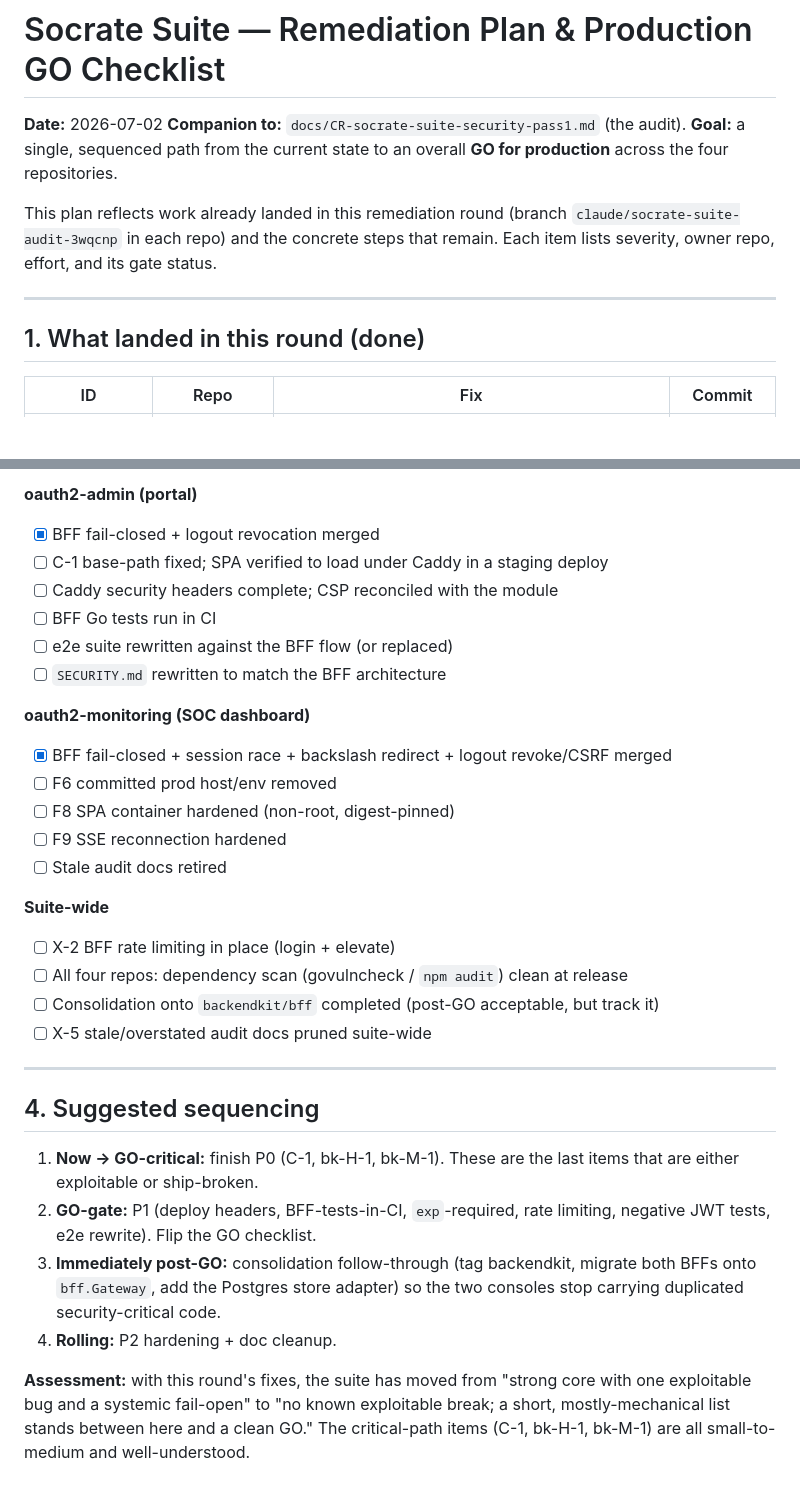
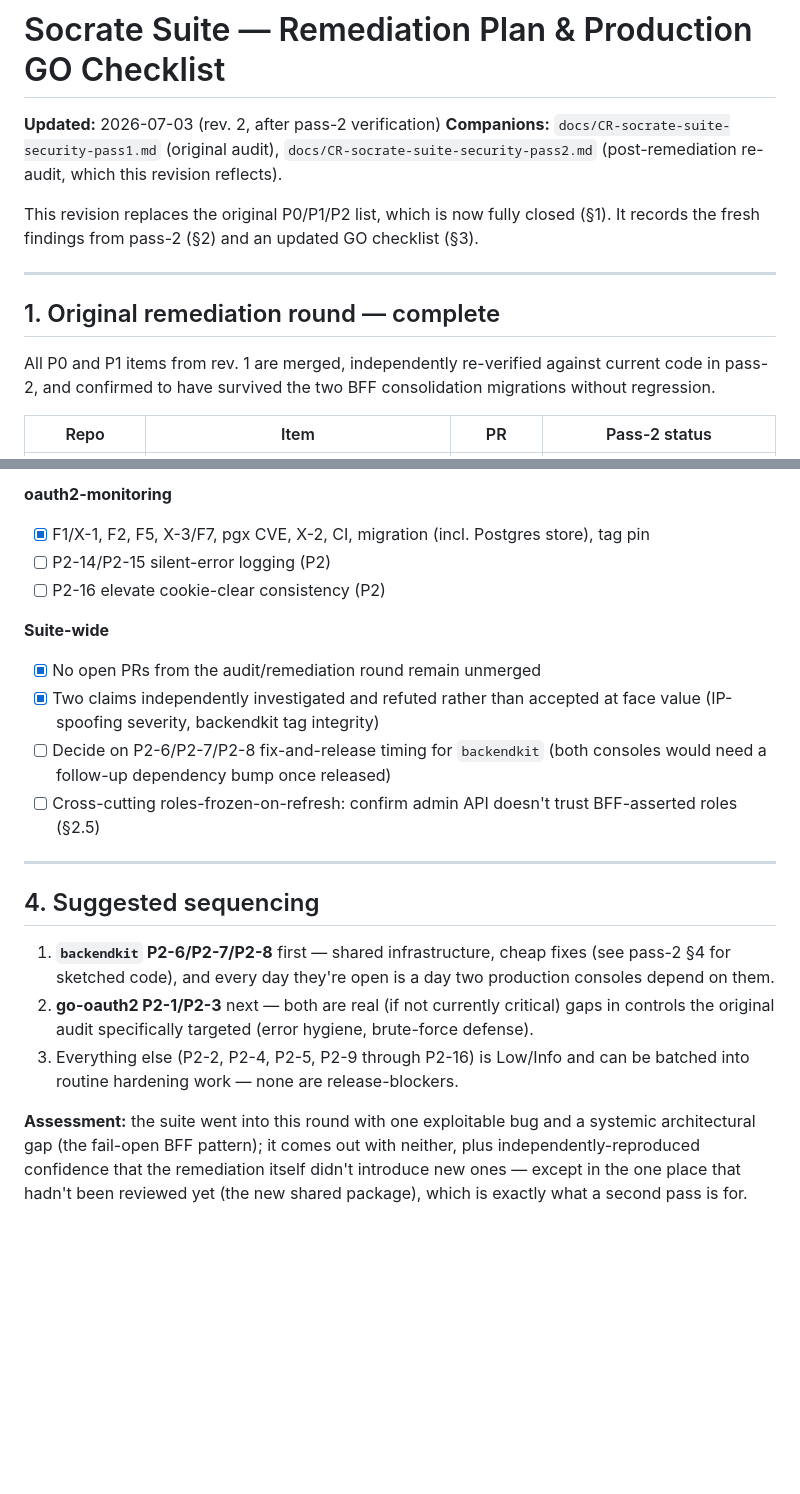
Before and after one commit to ovander/go-oauth2, a Markdown page: docs/CR-socrate-suite-remediation-plan.md, 2 parts joined by grey strips. GitHub-like rendering; blank space fills up the shorter version.

```diff
--- a/docs/CR-socrate-suite-remediation-plan.md
+++ b/docs/CR-socrate-suite-remediation-plan.md
@@ -1,17 +1,21 @@
 # Socrate Suite — Remediation Plan & Production GO Checklist
 
-**Date:** 2026-07-02
-**Companion to:** `docs/CR-socrate-suite-security-pass1.md` (the audit).
-**Goal:** a single, sequenced path from the current state to an overall **GO for
-production** across the four repositories.
+**Updated:** 2026-07-03 (rev. 2, after pass-2 verification)
+**Companions:** `docs/CR-socrate-suite-security-pass1.md` (original audit),
+`docs/CR-socrate-suite-security-pass2.md` (post-remediation re-audit, which this
+revision reflects).
 
-This plan reflects work already landed in this remediation round (branch
-`claude/socrate-suite-audit-3wqcnp` in each repo) and the concrete steps that
-remain. Each item lists severity, owner repo, effort, and its gate status.
+This revision replaces the original P0/P1/P2 list, which is now fully closed
+(§1). It records the fresh findings from pass-2 (§2) and an updated GO
+checklist (§3).
 
 ---
 
-## 1. What landed in this round (done)
+## 1. Original remediation round — complete
 
-| ID | Repo | Fix | Commit |
+All P0 and P1 items from rev. 1 are merged, independently re-verified against
+current code in pass-2, and confirmed to have survived the two BFF
+consolidation migrations without regression.
+
+| Repo | Item | PR | Pass-2 status |
 |---|---|---|---|
@@ -111,40 +135,33 @@ A repo is **GO** when every box below is checked. The suite is GO when all four
 
-**oauth2-admin (portal)**
-- [x] BFF fail-closed + logout revocation merged
-- [ ] C-1 base-path fixed; SPA verified to load under Caddy in a staging deploy
-- [ ] Caddy security headers complete; CSP reconciled with the module
-- [ ] BFF Go tests run in CI
-- [ ] e2e suite rewritten against the BFF flow (or replaced)
-- [ ] `SECURITY.md` rewritten to match the BFF architecture
-
-**oauth2-monitoring (SOC dashboard)**
-- [x] BFF fail-closed + session race + backslash redirect + logout revoke/CSRF merged
-- [ ] F6 committed prod host/env removed
-- [ ] F8 SPA container hardened (non-root, digest-pinned)
-- [ ] F9 SSE reconnection hardened
-- [ ] Stale audit docs retired
+**oauth2-monitoring**
+- [x] F1/X-1, F2, F5, X-3/F7, pgx CVE, X-2, CI, migration (incl. Postgres store), tag pin
+- [ ] P2-14/P2-15 silent-error logging (P2)
+- [ ] P2-16 elevate cookie-clear consistency (P2)
 
 **Suite-wide**
-- [ ] X-2 BFF rate limiting in place (login + elevate)
-- [ ] All four repos: dependency scan (govulncheck / `npm audit`) clean at release
-- [ ] Consolidation onto `backendkit/bff` completed (post-GO acceptable, but track it)
-- [ ] X-5 stale/overstated audit docs pruned suite-wide
+- [x] No open PRs from the audit/remediation round remain unmerged
+- [x] Two claims independently investigated and refuted rather than
+      accepted at face value (IP-spoofing severity, backendkit tag integrity)
+- [ ] Decide on P2-6/P2-7/P2-8 fix-and-release timing for `backendkit`
+      (both consoles would need a follow-up dependency bump once released)
+- [ ] Cross-cutting roles-frozen-on-refresh: confirm admin API doesn't trust
+      BFF-asserted roles (§2.5)
 
 ---
 
 ## 4. Suggested sequencing
 
-1. **Now → GO-critical:** finish P0 (C-1, bk-H-1, bk-M-1). These are the last
-   items that are either exploitable or ship-broken.
-2. **GO-gate:** P1 (deploy headers, BFF-tests-in-CI, `exp`-required, rate
-   limiting, negative JWT tests, e2e rewrite). Flip the GO checklist.
-3. **Immediately post-GO:** consolidation follow-through (tag backendkit,
-   migrate both BFFs onto `bff.Gateway`, add the Postgres store adapter) so the
-   two consoles stop carrying duplicated security-critical code.
-4. **Rolling:** P2 hardening + doc cleanup.
+1. **`backendkit` P2-6/P2-7/P2-8** first — shared infrastructure, cheap fixes
+   (see pass-2 §4 for sketched code), and every day they're open is a day two
+   production consoles depend on them.
+2. **go-oauth2 P2-1/P2-3** next — both are real (if not currently critical)
+   gaps in controls the original audit specifically targeted (error hygiene,
+   brute-force defense).
+3. Everything else (P2-2, P2-4, P2-5, P2-9 through P2-16) is Low/Info and can
+   be batched into routine hardening work — none are release-blockers.
 
-**Assessment:** with this round's fixes, the suite has moved from "strong core
-with one exploitable bug and a systemic fail-open" to "no known exploitable
-break; a short, mostly-mechanical list stands between here and a clean GO." The
-critical-path items (C-1, bk-H-1, bk-M-1) are all small-to-medium and
-well-understood.
+**Assessment:** the suite went into this round with one exploitable bug and a
+systemic architectural gap (the fail-open BFF pattern); it comes out with
+neither, plus independently-reproduced confidence that the remediation itself
+didn't introduce new ones — except in the one place that hadn't been reviewed
+yet (the new shared package), which is exactly what a second pass is for.
```
Also changed, not shown: other parts of docs/CR-socrate-suite-remediation-plan.md (+92 -72 lines), docs/CR-socrate-suite-security-pass2.md (added, +474 -0 lines).
